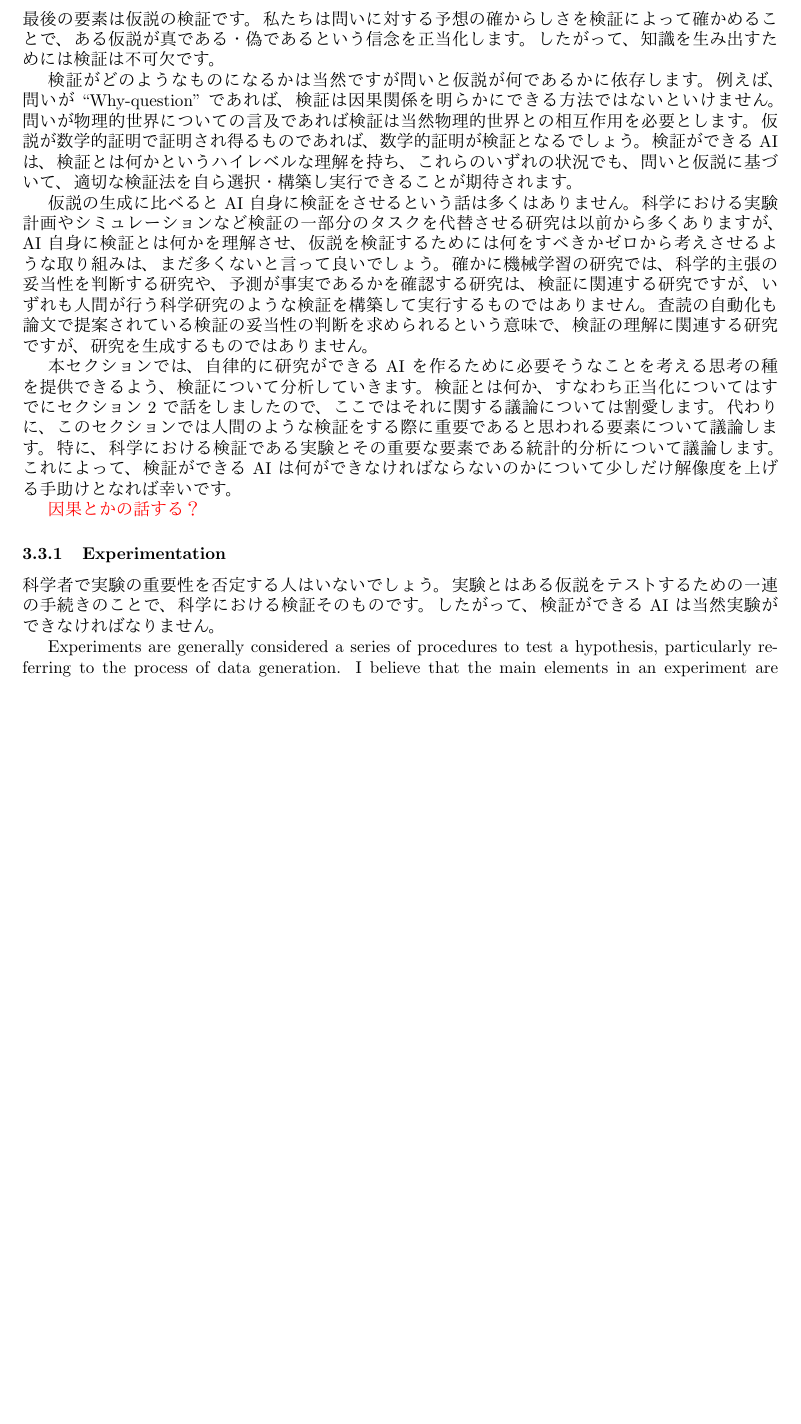
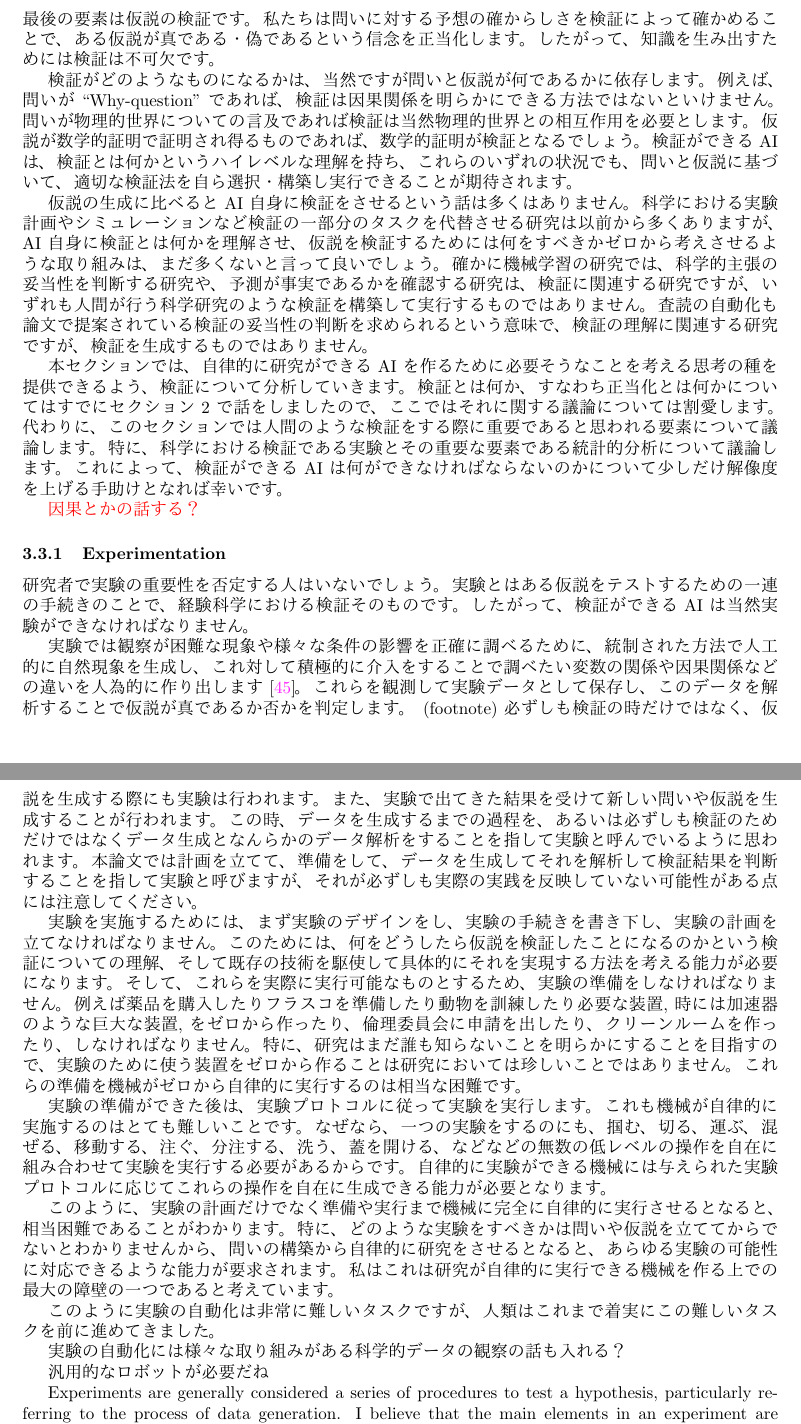
Before and after one commit to t46/research-automation-perspective-paper, a LaTeX paper (main.tex, which reads chapters/goal.tex): part of page 12 of 24 before the commit and two parts of pages 12 and 13 of 25 after it, the two joined at a grey line, cut so that both start at the same text, the shorter picture padded with empty space. Compiled offline with pdfLaTeX.

Commit message:
update verification

```diff
--- a/chapters/goal.tex
+++ b/chapters/goal.tex
@@ -779,11 +779,11 @@ can ChatGPT generate scientific hypothesis? \cite{park2023can}
 \subsection{Hypothesis Verification}
 最後の要素は仮説の検証です。私たちは問いに対する予想の確からしさを検証によって確かめることで、ある仮説が真である・偽であるという信念を正当化します。したがって、知識を生み出すためには検証は不可欠です。
 
-検証がどのようなものになるかは当然ですが問いと仮説が何であるかに依存します。例えば、問いが ``Why-question'' であれば、検証は因果関係を明らかにできる方法ではないといけません。問いが物理的世界についての言及であれば検証は当然物理的世界との相互作用を必要とします。仮説が数学的証明で証明され得るものであれば、数学的証明が検証となるでしょう。検証ができる AI は、検証とは何かというハイレベルな理解を持ち、これらのいずれの状況でも、問いと仮説に基づいて、適切な検証法を自ら選択・構築し実行できることが期待されます。
+検証がどのようなものになるかは、当然ですが問いと仮説が何であるかに依存します。例えば、問いが ``Why-question'' であれば、検証は因果関係を明らかにできる方法ではないといけません。問いが物理的世界についての言及であれば検証は当然物理的世界との相互作用を必要とします。仮説が数学的証明で証明され得るものであれば、数学的証明が検証となるでしょう。検証ができる AI は、検証とは何かというハイレベルな理解を持ち、これらのいずれの状況でも、問いと仮説に基づいて、適切な検証法を自ら選択・構築し実行できることが期待されます。
 
-仮説の生成に比べると AI 自身に検証をさせるという話は多くはありません。科学における実験計画やシミュレーションなど検証の一部分のタスクを代替させる研究は以前から多くありますが、AI 自身に検証とは何かを理解させ、仮説を検証するためには何をすべきかゼロから考えさせるような取り組みは、まだ多くないと言って良いでしょう。確かに機械学習の研究では、科学的主張の妥当性を判断する研究や、予測が事実であるかを確認する研究は、検証に関連する研究ですが、いずれも人間が行う科学研究のような検証を構築して実行するものではありません。査読の自動化も論文で提案されている検証の妥当性の判断を求められるという意味で、検証の理解に関連する研究ですが、研究を生成するものではありません。
+仮説の生成に比べると AI 自身に検証をさせるという話は多くはありません。科学における実験計画やシミュレーションなど検証の一部分のタスクを代替させる研究は以前から多くありますが、AI 自身に検証とは何かを理解させ、仮説を検証するためには何をすべきかゼロから考えさせるような取り組みは、まだ多くないと言って良いでしょう。確かに機械学習の研究では、科学的主張の妥当性を判断する研究や、予測が事実であるかを確認する研究は、検証に関連する研究ですが、いずれも人間が行う科学研究のような検証を構築して実行するものではありません。査読の自動化も論文で提案されている検証の妥当性の判断を求められるという意味で、検証の理解に関連する研究ですが、検証を生成するものではありません。
 
-本セクションでは、自律的に研究ができる AI を作るために必要そうなことを考える思考の種を提供できるよう、検証について分析していきます。検証とは何か、すなわち正当化についてはすでにセクション 2 で話をしましたので、ここではそれに関する議論については割愛します。代わりに、このセクションでは人間のような検証をする際に重要であると思われる要素について議論します。特に、科学における検証である実験とその重要な要素である統計的分析について議論します。これによって、検証ができる AI は何ができなければならないのかについて少しだけ解像度を上げる手助けとなれば幸いです。
+本セクションでは、自律的に研究ができる AI を作るために必要そうなことを考える思考の種を提供できるよう、検証について分析していきます。検証とは何か、すなわち正当化とは何かについてはすでにセクション 2 で話をしましたので、ここではそれに関する議論については割愛します。代わりに、このセクションでは人間のような検証をする際に重要であると思われる要素について議論します。特に、科学における検証である実験とその重要な要素である統計的分析について議論します。これによって、検証ができる AI は何ができなければならないのかについて少しだけ解像度を上げる手助けとなれば幸いです。
 
 \textcolor{red}{因果とかの話する？}
 
@@ -794,7 +794,26 @@ can ChatGPT generate scientific hypothesis? \cite{park2023can}
 % I consider the notion of verification as an update of shared beliefs to be useful in comprehensively describing the process of verification across a wide range of research, from theoretical studies to humanities. However, it might be somewhat too abstract when aiming for the current purpose. To provide a foundation for further discussion, I would like to focus on verification in science, particularly on its core elements: experimentation and statistical analysis.
 
 \subsubsection{Experimentation}
-科学者で実験の重要性を否定する人はいないでしょう。実験とはある仮説をテストするための一連の手続きのことで、科学における検証そのものです。したがって、検証ができる AI は当然実験ができなければなりません。
+研究者で実験の重要性を否定する人はいないでしょう。実験とはある仮説をテストするための一連の手続きのことで、経験科学における検証そのものです。したがって、検証ができる AI は当然実験ができなければなりません。
+
+実験では観察が困難な現象や様々な条件の影響を正確に調べるために、統制された方法で人工的に自然現象を生成し、これ対して積極的に介入をすることで調べたい変数の関係や因果関係などの違いを人為的に作り出します \cite{radder2009philosophy}。これらを観測して実験データとして保存し、このデータを解析することで仮説が真であるか否かを判定します。
+(footnote) 必ずしも検証の時だけではなく、仮説を生成する際にも実験は行われます。また、実験で出てきた結果を受けて新しい問いや仮説を生成することが行われます。この時、データを生成するまでの過程を、あるいは必ずしも検証のためだけではなくデータ生成となんらかのデータ解析をすることを指して実験と呼んでいるように思われます。本論文では計画を立てて、準備をして、データを生成してそれを解析して検証結果を判断することを指して実験と呼びますが、それが必ずしも実際の実践を反映していない可能性がある点には注意してください。
+
+実験を実施するためには、まず実験のデザインをし、実験の手続きを書き下し、実験の計画を立てなければなりません。このためには、何をどうしたら仮説を検証したことになるのかという検証についての理解、そして既存の技術を駆使して具体的にそれを実現する方法を考える能力が必要になります。そして、これらを実際に実行可能なものとするため、実験の準備をしなければなりません。例えば薬品を購入したりフラスコを準備したり動物を訓練したり必要な装置, 時には加速器のような巨大な装置, をゼロから作ったり、倫理委員会に申請を出したり、クリーンルームを作ったり、しなければなりません。特に、研究はまだ誰も知らないことを明らかにすることを目指すので、実験のために使う装置をゼロから作ることは研究においては珍しいことではありません。これらの準備を機械がゼロから自律的に実行するのは相当な困難です。
+
+実験の準備ができた後は、実験プロトコルに従って実験を実行します。これも機械が自律的に実施するのはとても難しいことです。なぜなら、一つの実験をするのにも、掴む、切る、運ぶ、混ぜる、移動する、注ぐ、分注する、洗う、蓋を開ける、などなどの無数の低レベルの操作を自在に組み合わせて実験を実行する必要があるからです。自律的に実験ができる機械には与えられた実験プロトコルに応じてこれらの操作を自在に生成できる能力が必要となります。
+
+% I recognize that the the way to verify a hypothesis is strikingly diverse, as it can significantly differ depending on the subject of research. For instance, if one wishes to study the behavior of rat, they may need to train the rat. On the other hand, if you want to test a theory of particle physics, you may have to construct and run a huge particle accelerator. In the field of history, the existence of historical records might serve as evidence, while in mathematics, the verification process revolves around the proofs themselves. Due to this high degree of flexibility, hypothesis verification can be the most challenging aspect to automate for realizing a ``general'' artificial researcher.
+
+
+このように、実験の計画だけでなく準備や実行まで機械に完全に自律的に実行させるとなると、相当困難であることがわかります。特に、どのような実験をすべきかは問いや仮説を立ててからでないとわかりませんから、問いの構築から自律的に研究をさせるとなると、あらゆる実験の可能性に対応できるような能力が要求されます。私はこれは研究が自律的に実行できる機械を作る上での最大の障壁の一つであると考えています。
+
+このように実験の自動化は非常に難しいタスクですが、人類はこれまで着実にこの難しいタスクを前に進めてきました。
+
+実験の自動化には様々な取り組みがある
+科学的データの観察の話も入れる？
+
+汎用的なロボットが必要だね
 
 Experiments are generally considered a series of procedures to test a hypothesis, particularly referring to the process of data generation. I believe that the main elements in an experiment are the interventions to test a hypothesis and the generation of data to artificially create observations of phenomena. Verification is then done through the analysis of data obtained from these experiments.
 
```
Also changed, not shown: ref.bib (+12 -0 lines).
